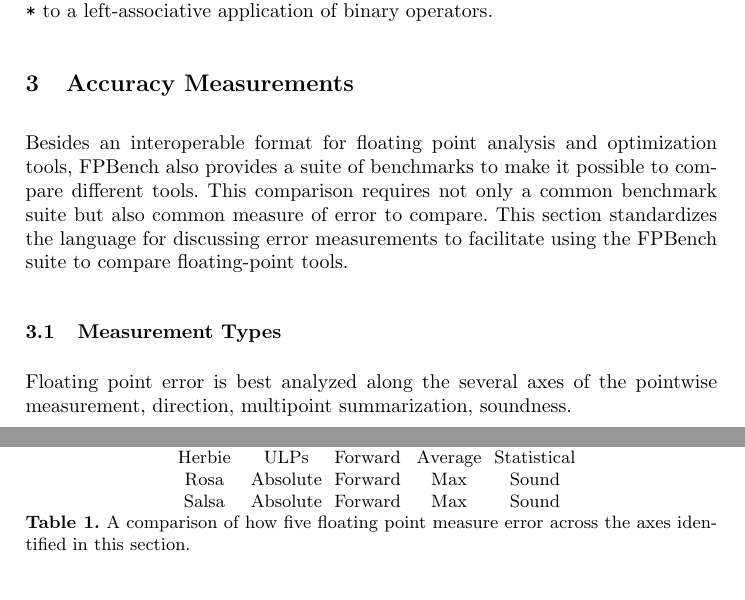
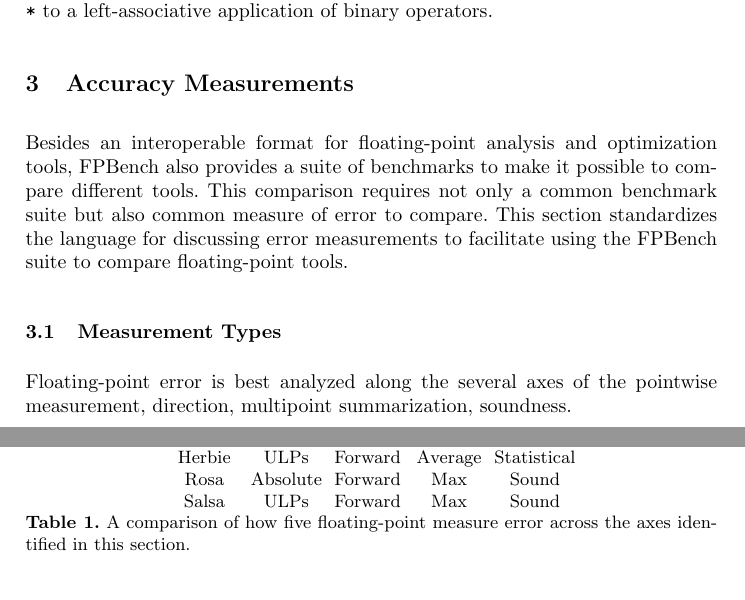
Before and after one commit to FPBench/FPBench, a LaTeX thesis (papers/nsv16/main.tex, which reads papers/nsv16/measure.tex): two parts of pages 5 and 8 of 14, joined at a grey line, cut so that both start at the same text. Compiled offline with pdfLaTeX.

Commit message:
measure pass

```diff
--- a/papers/nsv16/measure.tex
+++ b/papers/nsv16/measure.tex
@@ -5,7 +5,7 @@
 \label{sec:measure}
 
 Besides an interoperable format
-  for floating point analysis and optimization tools,
+  for floating-point analysis and optimization tools,
   \name also provides a suite of benchmarks
   to make it possible to compare different tools.
 This comparison requires not only a common benchmark suite
@@ -165,11 +165,11 @@
          & Pointwise & Direction & Summary & Soundness \\\hline
 Fluctuat & Absolute        & Forward & Max      & Sound \\
 FPTaylor & Absolute        & Forward & Max      & Sound \\
-Herbie   & ULPs           & Forward & Average     & Statistical \\
+Herbie   & ULPs            & Forward & Average     & Statistical \\
 Rosa     & Absolute        & Forward & Max      & Sound \\
-Salsa    & Absolute        & Forward & Max      & Sound
+Salsa    & ULPs            & Forward & Max      & Sound
 \end{tabular}
-\caption{A comparison of how five floating point measure error
+\caption{A comparison of how five floating-point measure error
   across the axes identified in this section.}
 \label{tbl:tools}
 \end{table}
```
Also changed, not shown: papers/nsv16/measure.tex (8 more changed lines).
